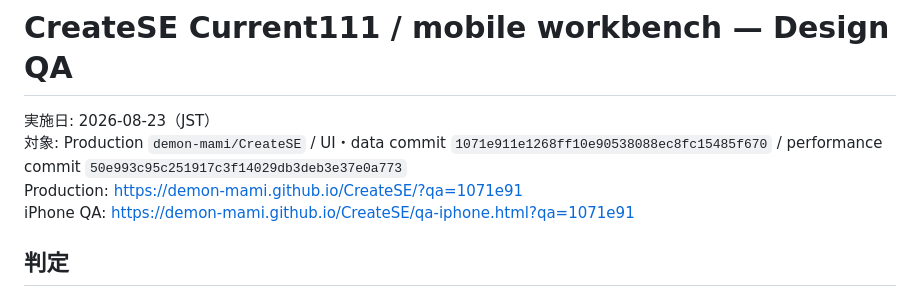
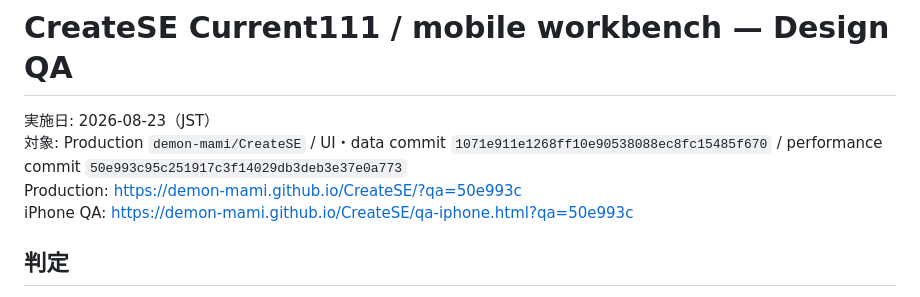
Before and after one commit to demon-mami/CreateSE, a Markdown page: design-qa.md, the part around the change. Rendered like a GitHub page.

Commit message:
docs: link performance QA build

```diff
--- a/design-qa.md
+++ b/design-qa.md
@@ -2,8 +2,8 @@
 
 実施日: 2026-08-23（JST）
 対象: Production `demon-mami/CreateSE` / UI・data commit `1071e911e1268ff10e90538088ec8fc15485f670` / performance commit `50e993c95c251917c3f14029db3deb3e37e0a773`
-Production: https://demon-mami.github.io/CreateSE/?qa=1071e91
-iPhone QA: https://demon-mami.github.io/CreateSE/qa-iphone.html?qa=1071e91
+Production: https://demon-mami.github.io/CreateSE/?qa=50e993c
+iPhone QA: https://demon-mami.github.io/CreateSE/qa-iphone.html?qa=50e993c
 
 ## 判定
 
```
